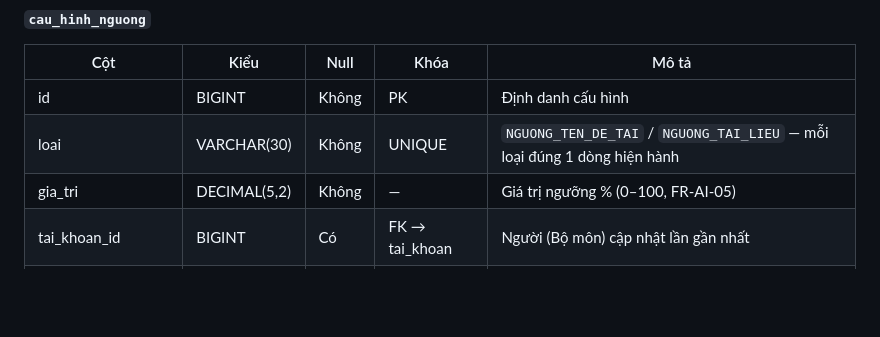
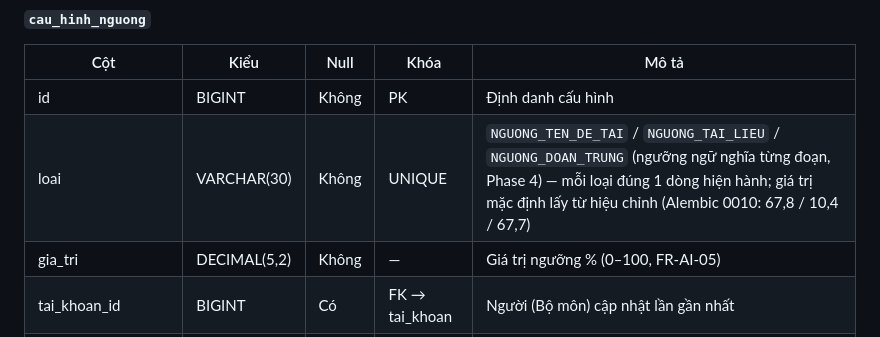
Before and after one commit to dtc235200036-alt/ICTU-DATN-NguyenThiMaiAnh, a Markdown page: docs/chuong-3-thiet-ke/02-thiet-ke-csdl.md, the part around the change. Rendered like a GitHub page; blank space fills up the shorter version.

```diff
--- a/docs/chuong-3-thiet-ke/02-thiet-ke-csdl.md
+++ b/docs/chuong-3-thiet-ke/02-thiet-ke-csdl.md
@@ -246,7 +246,7 @@ Lược đồ `thesis_core` gồm 19 bảng, khớp 1-1 với 19 lớp thực th
 | Cột | Kiểu | Null | Khóa | Mô tả |
 |---|---|---|---|---|
 | id | BIGINT | Không | PK | Định danh cấu hình |
-| loai | VARCHAR(30) | Không | UNIQUE | `NGUONG_TEN_DE_TAI` / `NGUONG_TAI_LIEU` — mỗi loại đúng 1 dòng hiện hành |
+| loai | VARCHAR(30) | Không | UNIQUE | `NGUONG_TEN_DE_TAI` / `NGUONG_TAI_LIEU` / `NGUONG_DOAN_TRUNG` (ngưỡng ngữ nghĩa từng đoạn, Phase 4) — mỗi loại đúng 1 dòng hiện hành; giá trị mặc định lấy từ hiệu chỉnh (Alembic 0010: 67,8 / 10,4 / 67,7) |
 | gia_tri | DECIMAL(5,2) | Không | — | Giá trị ngưỡng % (0–100, FR-AI-05) |
 | tai_khoan_id | BIGINT | Có | FK → tai_khoan | Người (Bộ môn) cập nhật lần gần nhất |
 | thoi_diem_cap_nhat | DATETIME | Không | — | Thời điểm lưu cấu hình |
```
Also changed, not shown: docs/chuong-3-thiet-ke/so-do-lop/lop-thuc-the.png, 8 other files.
